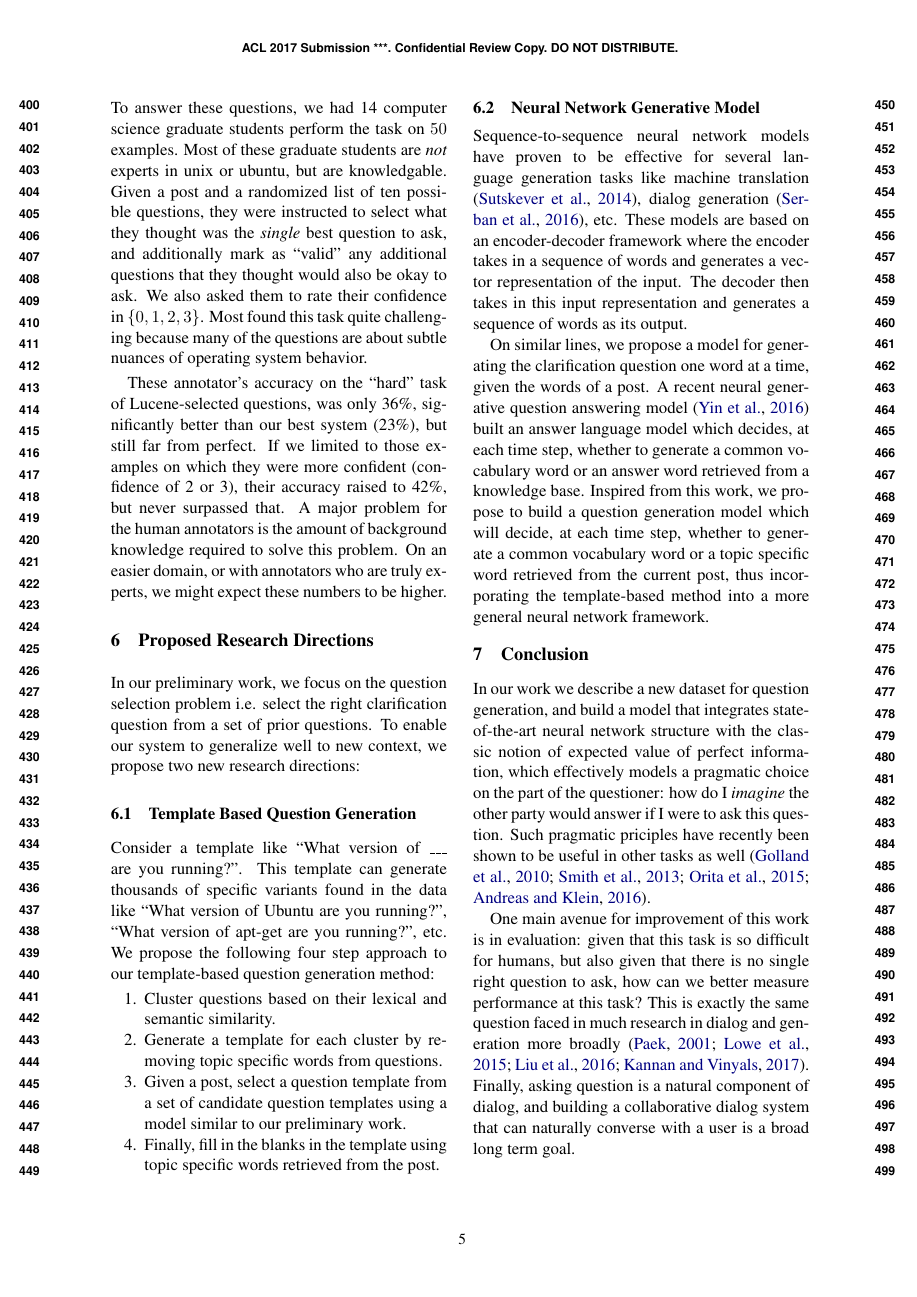
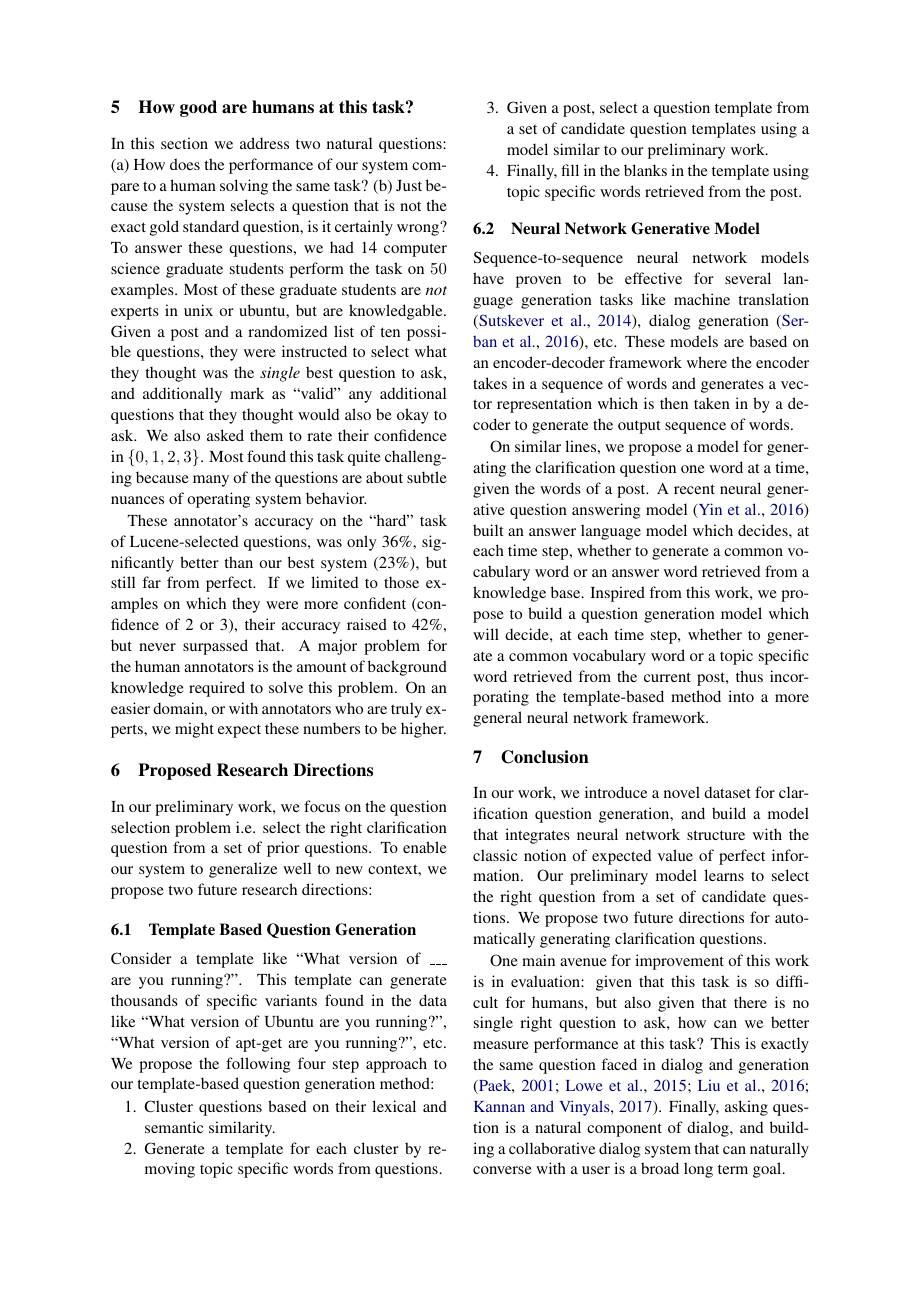
Before and after one commit to raosudha89/thesis, a LaTeX paper (ACL_SRW/acl_student_research.tex): page 5 of 6. Compiled offline with pdfLaTeX.

Commit message:
Camera Ready added name - for ACL SRW

```diff
--- a/ACL_SRW/acl_student_research.tex
+++ b/ACL_SRW/acl_student_research.tex
@@ -23,11 +23,14 @@
 \usepackage{amsfonts}
 \usepackage{url}
 
+\aclfinalcopy % Uncomment this line for the final submission
+%\def\aclpaperid{***} %  Enter the acl Paper ID here
+
 \makeatletter
 \newcommand{\@emptybiblabel}[1]{}
 \makeatother
 \DeclareMathOperator*{\argmax}{arg\,max}
-\setlength\titlebox{3.5cm}    % Expanding the titlebox
+%\setlength\titlebox{3.5cm}    % Expanding the titlebox
 
 \newcommand*{\checktikz}[1][]{\tikz[x=1em, y=1em]\fill[#1] (0,.35) -- (.25,0) -- (1,.7) -- (.25,.15) -- cycle;}
 \newcommand*{\crosstikz}[1][]{\tikz[x=1em, y=1em]\fill[#1] (0,0) -- (1,1) -- (0.5,0.5) -- (0.1,0.1) -- cycle;}
@@ -40,6 +43,11 @@
 \newcommand{\Wrong}{} %\textsf{X}~}
 
 \newcommand{\U}{\mathbb{U}}
+
+\author{Sudha Rao \\
+  Department of Computer Science \\
+  University Of Maryland, College Park \\
+  {\tt raosudha@cs.umd.edu}}
 
 \title{Are you asking the right questions? \\ Teaching Machines to Ask Clarification Questions}
 
@@ -231,7 +239,7 @@ On an easier domain, or with annotators who are truly experts, we might expect t
 \section{Proposed Research Directions}
 
 In our preliminary work, we focus on the question selection problem i.e. select the right clarification question from a set of prior questions.
-To enable our system to generalize well to new context, we propose two new research directions:
+To enable our system to generalize well to new context, we propose two future research directions:
 %To make the system more general, it needs to generalize to new context well. Towards this goal, we propose two new research directions:
 
 \subsection{Template Based Question Generation}
@@ -247,16 +255,18 @@ To enable our system to generalize well to new context, we propose two new resea
 
 \subsection{Neural Network Generative Model}
 
-Sequence-to-sequence neural network models have proven to be effective for several language generation tasks like machine translation \cite{sutskever2014sequence}, dialog generation \cite{serban2016building}, etc. These models are based on an encoder-decoder framework where the encoder takes in a sequence of words and generates a vector representation of the input. The decoder then takes in this input representation and generates a sequence of words as its output.
+Sequence-to-sequence neural network models have proven to be effective for several language generation tasks like machine translation \cite{sutskever2014sequence}, dialog generation \cite{serban2016building}, etc. These models are based on an encoder-decoder framework where the encoder takes in a sequence of words and generates a vector representation which is then taken in by a decoder to generate the output sequence of words.
+%of the input. The decoder then takes in this input representation and generates a sequence of words as its output.
 
 On similar lines, we propose a model for generating the clarification question one word at a time, given the words of a post. A recent neural generative question answering model \cite{yin2016neural} built an answer language model which decides, at each time step, whether to generate a common vocabulary word or an answer word retrieved from a knowledge base. %Thus the model is built on an encoder-decoder framework equipped with the ability to enquire a knowledge base of facts contained in the form of entity-relationship triples.
 Inspired from this work, we propose to build a question generation model which will decide, at each time step, whether to generate a common vocabulary word or a topic specific word retrieved from the current post, thus incorporating the template-based method into a more general neural network framework.
 
 \section{Conclusion}
 
-In our work we describe a new dataset for question generation, and build a model that integrates state-of-the-art neural network structure with the classic notion of expected value of perfect information, which effectively models a pragmatic choice on the part of the questioner: how do I \emph{imagine} the other party would answer if I were to ask this question. Such pragmatic priciples have recently been shown to be useful in other tasks as well \cite{golland2010game,smith2013learning,orita2015discourse,andreas2016reasoning}.
+In our work, we introduce a novel dataset for clarification question generation, and build a model that integrates neural network structure with the classic notion of expected value of perfect information. %, which effectively models a pragmatic choice on the part of the questioner: how do I \emph{imagine} the other party would answer if I were to ask this question. Such pragmatic principles have recently been shown to be useful in other tasks as well\cite{golland2010game,smith2013learning,orita2015discourse,andreas2016reasoning}.
+Our preliminary model learns to select the right question from a set of candidate questions. We propose two future directions for automatically generating clarification questions.
 
-One main avenue for improvement of this work is in evaluation: given that this task is so difficult for humans, but also given that there is no single right question to ask, how can we better measure performance at this task? This is exactly the same question faced in much research in dialog and generation more broadly \cite{paek2001empirical,lowe2015ubuntu,liu2016not,kannan2017adversarial}. Finally, asking question is a natural component of dialog, and building a collaborative dialog system that can naturally converse with a user is a broad long term goal.
+One main avenue for improvement of this work is in evaluation: given that this task is so difficult for humans, but also given that there is no single right question to ask, how can we better measure performance at this task? This is exactly the same question faced in dialog and generation \cite{paek2001empirical,lowe2015ubuntu,liu2016not,kannan2017adversarial}. Finally, asking question is a natural component of dialog, and building a collaborative dialog system that can naturally converse with a user is a broad long term goal.
 
 \bibliography{acl_student_research}
 \bibliographystyle{acl_natbib}
```
